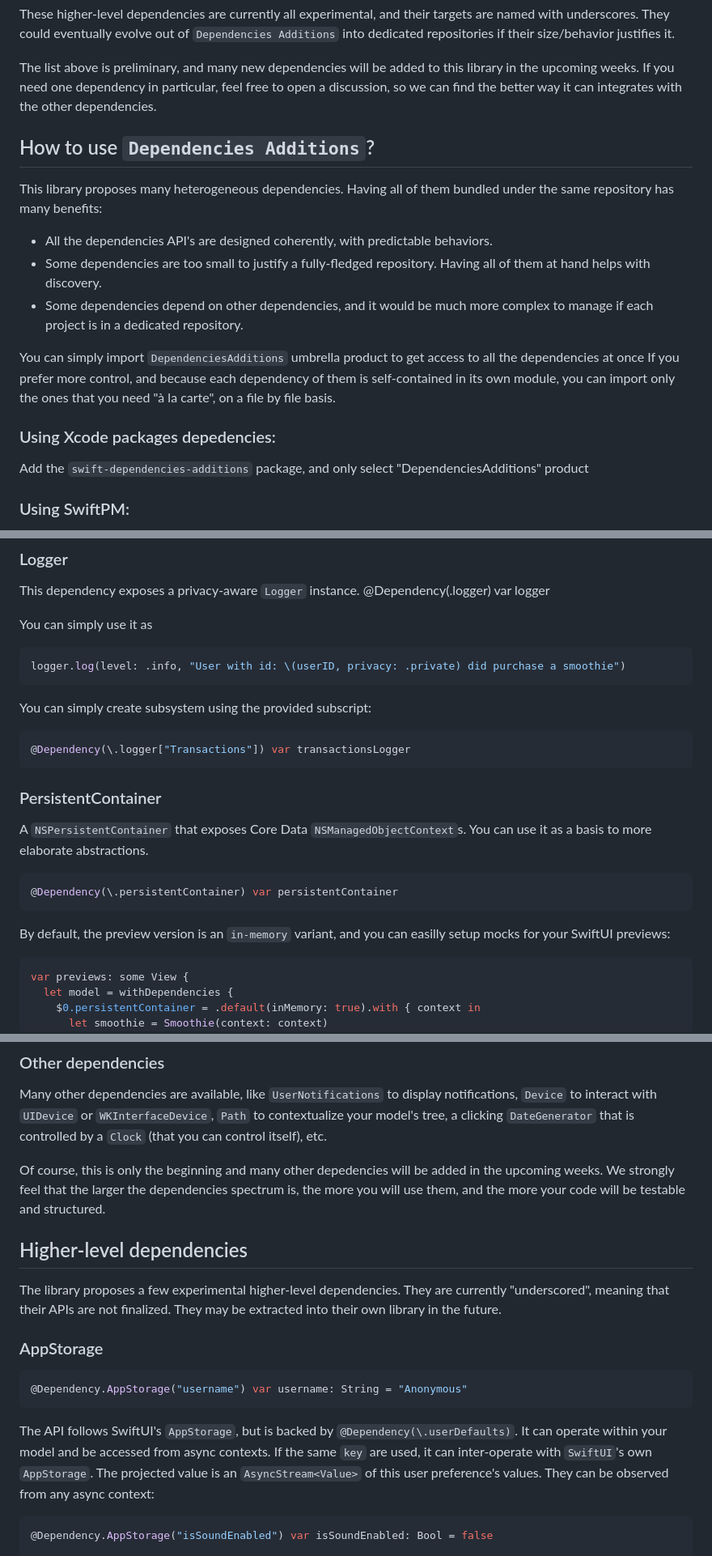
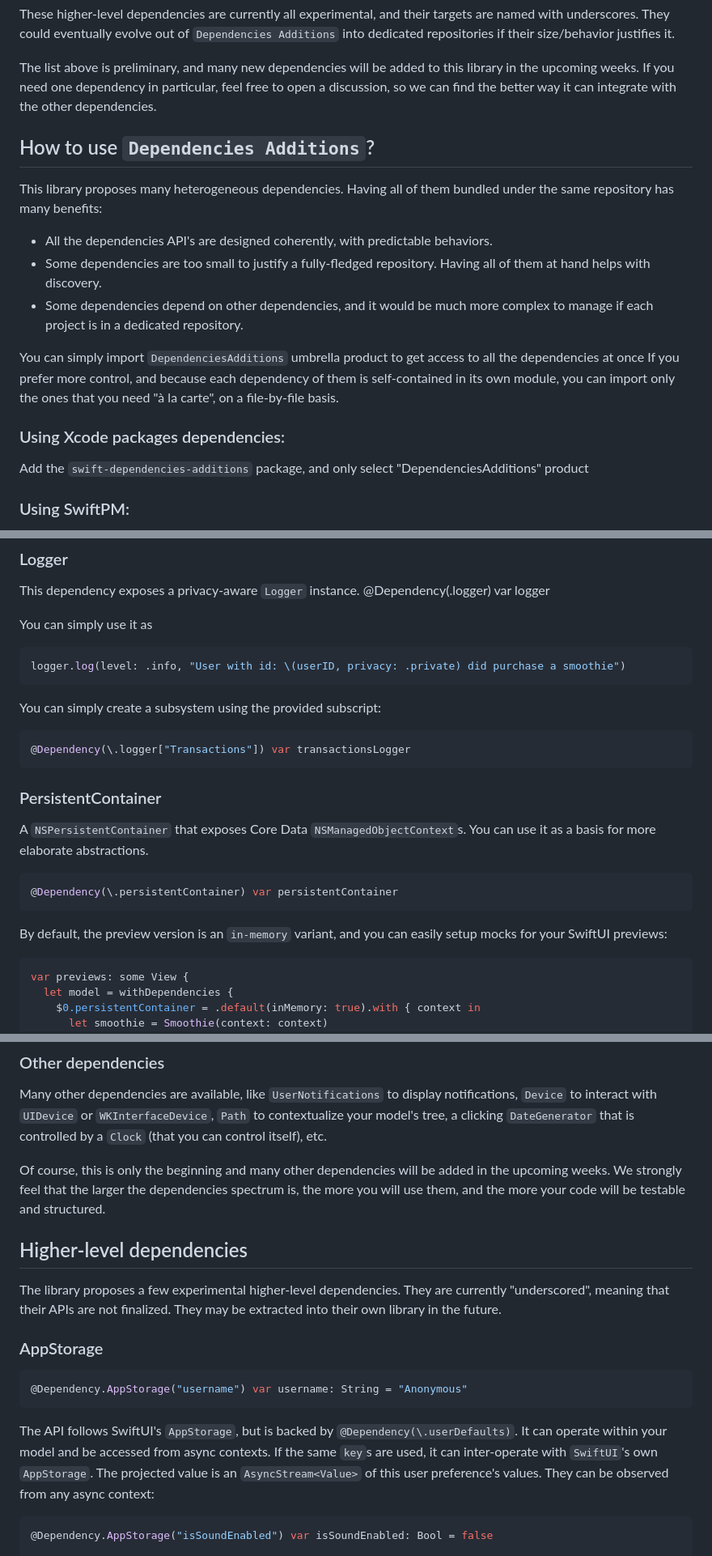
Before and after one commit to tgrapperon/swift-dependencies-additions, a Markdown page: README.md, 3 parts joined by grey strips. Shown at 81% size. GitHub-like rendering.

````diff
--- a/README.md
+++ b/README.md
@@ -35,7 +33,7 @@ They could eventually evolve out of `Dependencies Additions` into dedicated repo
 
 The list above is preliminary, and many new dependencies will be added to this library in the upcoming weeks.
 If you need one dependency in particular, feel free to open a discussion, so we can find the better way it can
-integrates with the other dependencies.
+integrate with the other dependencies.
 
 ## How to use `Dependencies Additions`?
 
@@ -45,9 +43,9 @@ This library proposes many heterogeneous dependencies. Having all of them bundle
 - Some dependencies depend on other dependencies, and it would be much more complex to manage if each project is in a dedicated repository.
 
 You can simply import `DependenciesAdditions` umbrella product to get access to all the dependencies at once
-If you prefer more control, and because each dependency of them is self-contained in its own module, you can import only the ones that you need "à la carte", on a file by file basis.
+If you prefer more control, and because each dependency of them is self-contained in its own module, you can import only the ones that you need "à la carte", on a file-by-file basis.
 
-### Using Xcode packages depedencies:
+### Using Xcode packages dependencies:
 
 Add the `swift-dependencies-additions` package, and only select "DependenciesAdditions" product
 
@@ -158,18 +156,18 @@ You can simply use it as
 ```swift
 logger.log(level: .info, "User with id: \(userID, privacy: .private) did purchase a smoothie")
 ```
-You can simply create subsystem using the provided subscript:
+You can simply create a subsystem using the provided subscript:
 ```swift
 @Dependency(\.logger["Transactions"]) var transactionsLogger
 ```
 
 ### PersistentContainer
 A `NSPersistentContainer` that exposes Core Data `NSManagedObjectContext`s. You can use it as a
-basis to more elaborate abstractions.
+basis for more elaborate abstractions.
 ```swift
 @Dependency(\.persistentContainer) var persistentContainer
 ```
-By default, the preview version is an `in-memory` variant, and you can easilly setup mocks for your SwiftUI previews:
+By default, the preview version is an `in-memory` variant, and you can easily setup mocks for your SwiftUI previews:
 ```swift
 var previews: some View {
   let model = withDependencies {
@@ -207,7 +205,7 @@ You can also give a spin to the more powerful [`_AppStorage`](#appstorage) depen
 ### Other dependencies
 Many other dependencies are available, like `UserNotifications` to display notifications, `Device` to interact with `UIDevice` or `WKInterfaceDevice`, `Path` to contextualize your model's tree, a clicking `DateGenerator` that is controlled by a `Clock` (that you can control itself), etc.
 
-Of course, this is only the beginning and many other depedencies will be added in the upcoming weeks.
+Of course, this is only the beginning and many other dependencies will be added in the upcoming weeks.
 We strongly feel that the larger the dependencies spectrum is, the more you will use them, and the more your code will be testable and structured.
 
 ## Higher-level dependencies
@@ -218,7 +216,7 @@ The library proposes a few experimental higher-level dependencies. They are curr
 @Dependency.AppStorage("username") var username: String = "Anonymous"
 ```
 The API follows SwiftUI's `AppStorage`, but is backed by `@Dependency(\.userDefaults)`.
-It can operate within your model and be accessed from async contexts. If the same `key` are used, it can inter-operate with `SwiftUI`'s own `AppStorage`.
+It can operate within your model and be accessed from async contexts. If the same `key`s are used, it can inter-operate with `SwiftUI`'s own `AppStorage`.
 The projected value is an `AsyncStream<Value>` of this user preference's values. They can be observed from any async context:
 ```swift
 @Dependency.AppStorage("isSoundEnabled") var isSoundEnabled: Bool = false
````
Also changed, not shown: other parts of README.md (+1 -3 lines).
